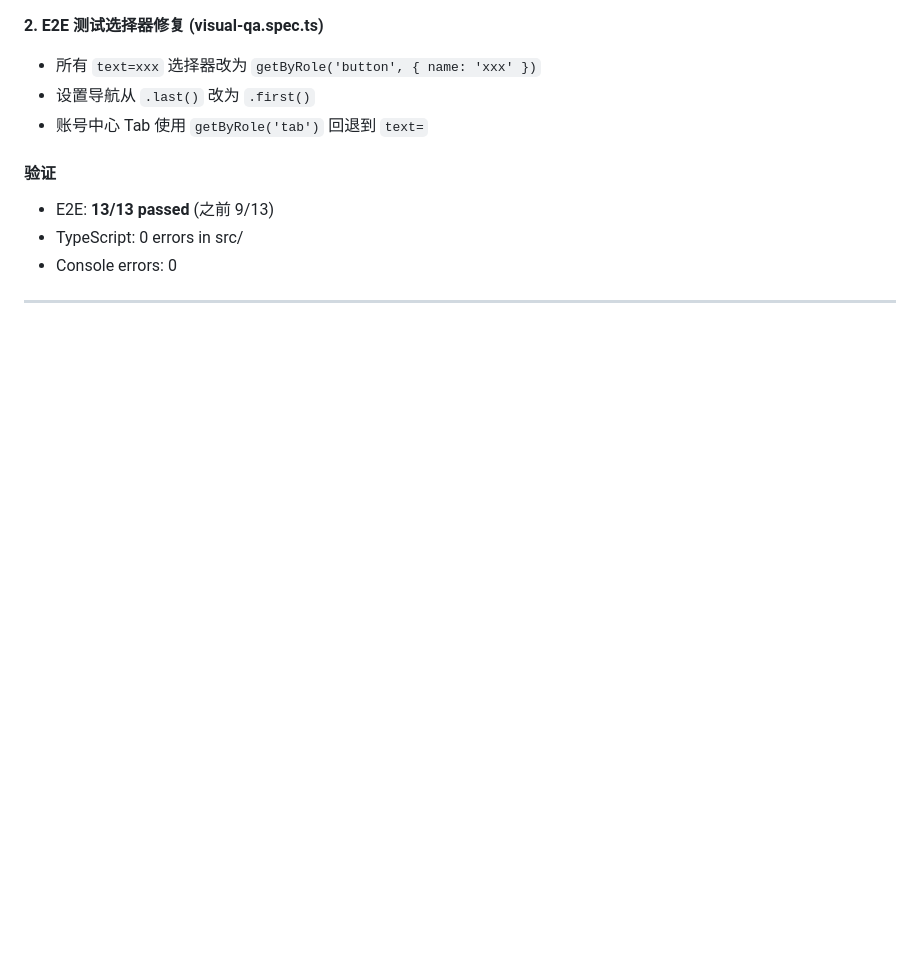
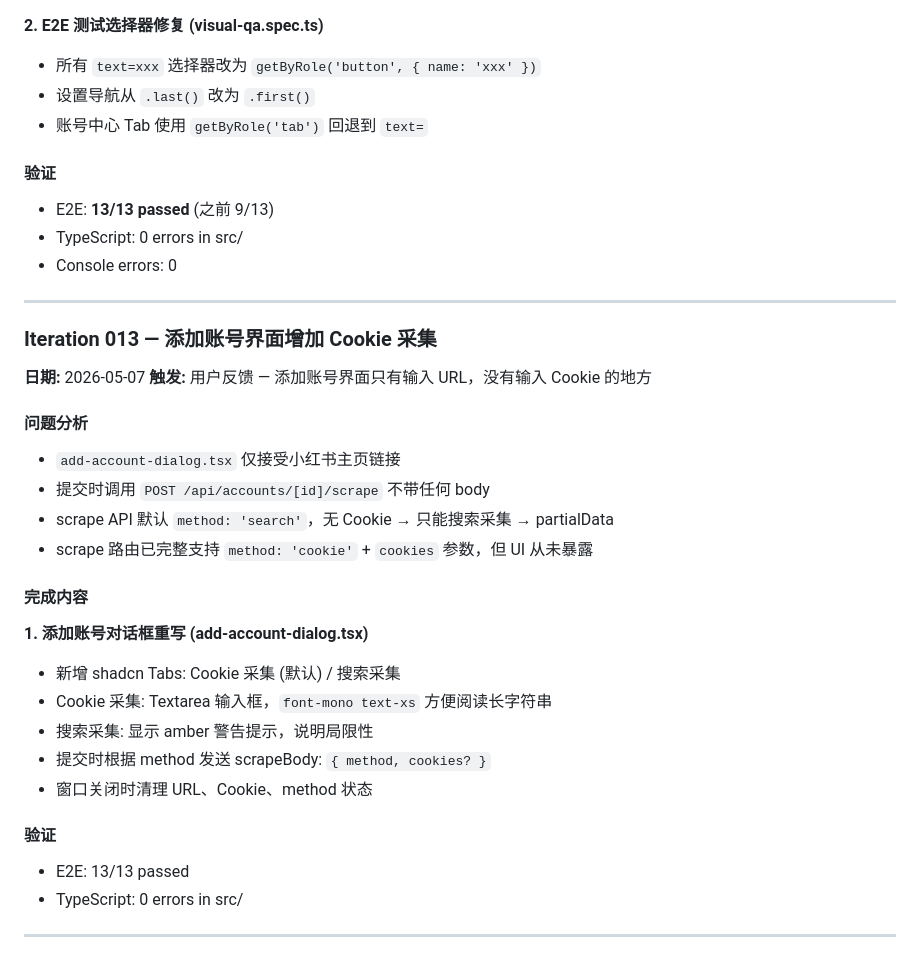
Before and after one commit to whatgaohui/ai-social-pilot, a Markdown page: WORKLOG.md, the part around the change. Drawn GitHub-style; blank space fills up the shorter version.

Commit message:
docs: update worklog with iteration 013

```diff
--- a/WORKLOG.md
+++ b/WORKLOG.md
@@ -536,3 +536,30 @@
 - Console errors: 0
 
 ---
+
+### Iteration 013 — 添加账号界面增加 Cookie 采集
+
+**日期:** 2026-05-07
+**触发:** 用户反馈 — 添加账号界面只有输入 URL，没有输入 Cookie 的地方
+
+#### 问题分析
+
+- `add-account-dialog.tsx` 仅接受小红书主页链接
+- 提交时调用 `POST /api/accounts/[id]/scrape` 不带任何 body
+- scrape API 默认 `method: 'search'`，无 Cookie → 只能搜索采集 → partialData
+- scrape 路由已完整支持 `method: 'cookie'` + `cookies` 参数，但 UI 从未暴露
+
+#### 完成内容
+
+**1. 添加账号对话框重写 (add-account-dialog.tsx)**
+- 新增 shadcn Tabs: Cookie 采集 (默认) / 搜索采集
+- Cookie 采集: Textarea 输入框，`font-mono text-xs` 方便阅读长字符串
+- 搜索采集: 显示 amber 警告提示，说明局限性
+- 提交时根据 method 发送 scrapeBody: `{ method, cookies? }`
+- 窗口关闭时清理 URL、Cookie、method 状态
+
+#### 验证
+- E2E: 13/13 passed
+- TypeScript: 0 errors in src/
+
+---
```
